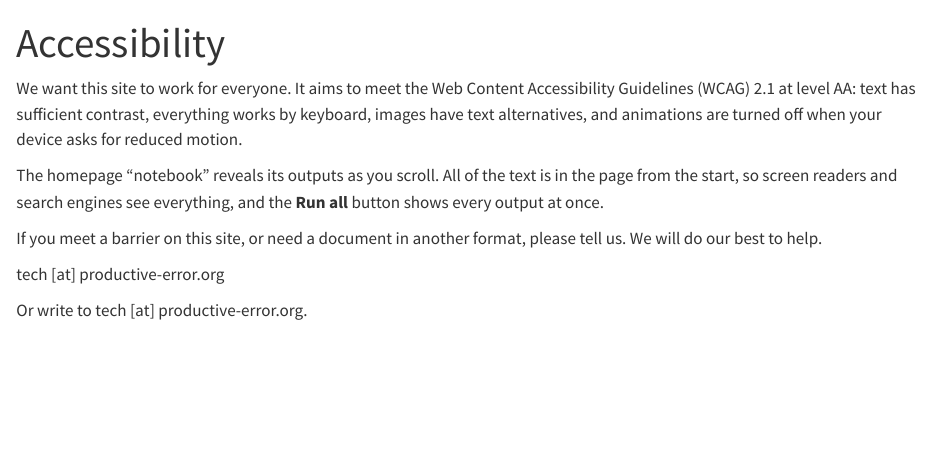
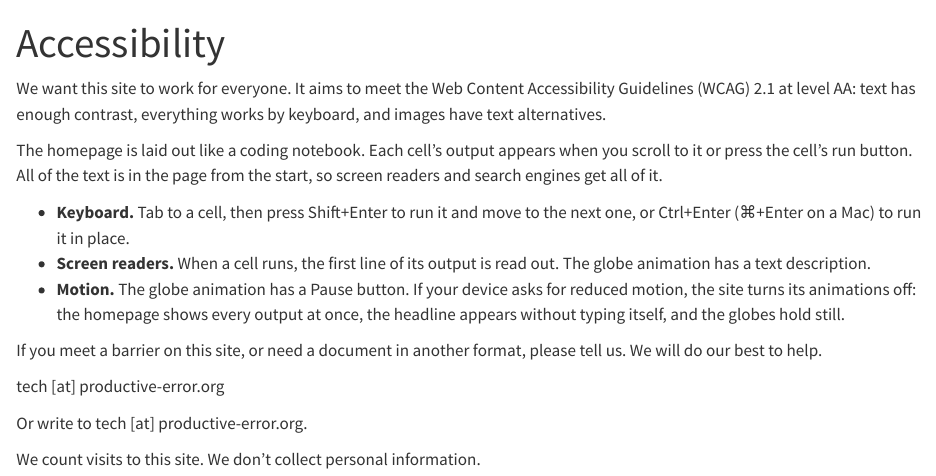
Before and after one commit to dan-li-o/productive-role-of-error-in-ai-driven-modeling, a Quarto document (accessibility.qmd): the page in a window 1100 px wide, from its top. Rendered offline with R 4.5, knitr and Pandoc in place of Quarto, with nearby package versions.

Commit message:
GoatCounter visit counts and an accessibility page that matches the site
Co-Authored-By: Claude Opus 5.5 <noreply@anthropic.com>

```diff
--- a/_quarto.yml
+++ b/_quarto.yml
@@ -55,6 +55,11 @@ format:
     theme:
       - default
       - notebook.scss
+    # GoatCounter visit counts: no cookies, no personal data.
+    include-in-header:
+      text: |
+        <script data-goatcounter="https://dan-li-o.goatcounter.com/count"
+                async src="//gc.zgo.at/count.js"></script>
     include-after-body: notebook-loader.html
     toc: true
     # Quarto extras the site doesn't use; each one adds a script.
--- a/accessibility.qmd
+++ b/accessibility.qmd
@@ -5,13 +5,21 @@ toc: false
 ---
 
 We want this site to work for everyone. It aims to meet the Web Content
-Accessibility Guidelines (WCAG) 2.1 at level AA: text has sufficient contrast,
-everything works by keyboard, images have text alternatives, and animations
-are turned off when your device asks for reduced motion.
+Accessibility Guidelines (WCAG) 2.1 at level AA: text has enough contrast,
+everything works by keyboard, and images have text alternatives.
 
-The homepage "notebook" reveals its outputs as you scroll. All of the text is
-in the page from the start, so screen readers and search engines see
-everything, and the **Run all** button shows every output at once.
+The homepage is laid out like a coding notebook. Each cell's output appears
+when you scroll to it or press the cell's run button. All of the text is in
+the page from the start, so screen readers and search engines get all of it.
+
+- **Keyboard.** Tab to a cell, then press Shift+Enter to run it and move to
+  the next one, or Ctrl+Enter (⌘+Enter on a Mac) to run it in place.
+- **Screen readers.** When a cell runs, the first line of its output is read
+  out. The globe animation has a text description.
+- **Motion.** The globe animation has a Pause button. If your device asks for
+  reduced motion, the site turns its animations off: the homepage shows every
+  output at once, the headline appears without typing itself, and the globes
+  hold still.
 
 If you meet a barrier on this site, or need a document in another format,
 please tell us. We will do our best to help.
@@ -20,3 +28,5 @@ please tell us. We will do our best to help.
 
 Or write to
 <span class="email-obfuscate" data-user="tech" data-domain="productive-error.org">tech [at] productive-error.org</span>.
+
+We count visits to this site. We don’t collect personal information.
```
Also changed, not shown: index.qmd (+3 -0 lines).
